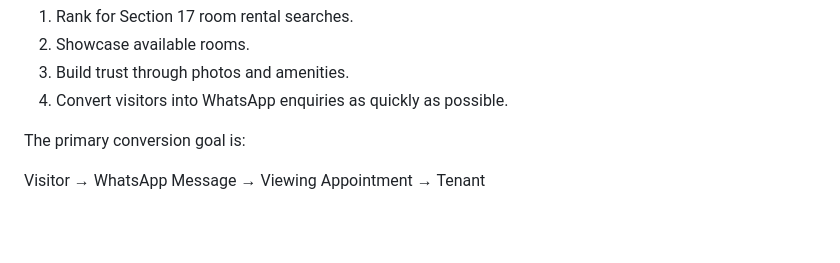
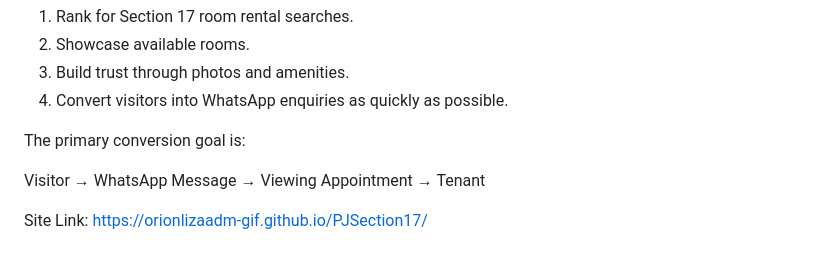
Before and after one commit to orionlizaadm-gif/PJSection17, a Markdown page: README.md, the part around the change. GitHub-like rendering; blank space fills up the shorter version.

```diff
--- a/README.md
+++ b/README.md
@@ -201,3 +201,5 @@ This website is designed to:
 The primary conversion goal is:
 
 Visitor → WhatsApp Message → Viewing Appointment → Tenant
+
+Site Link: https://orionlizaadm-gif.github.io/PJSection17/
```
